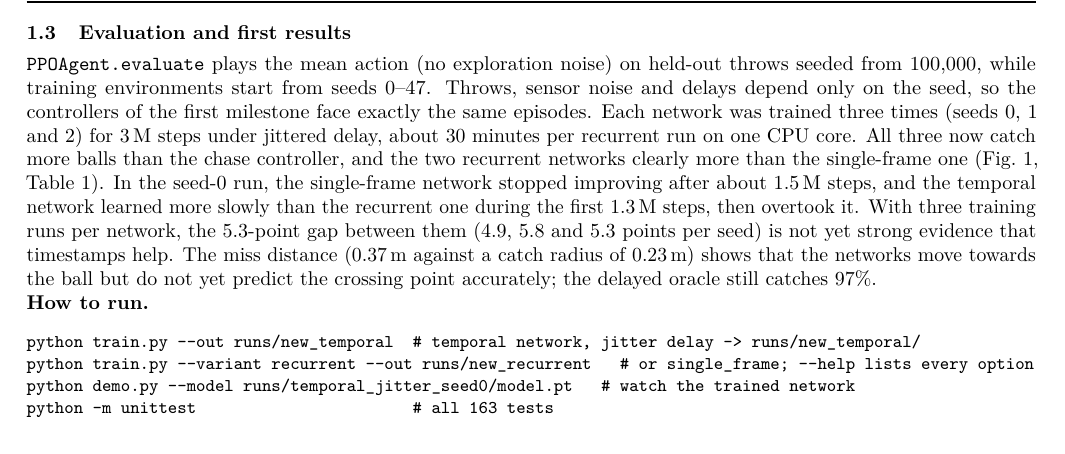
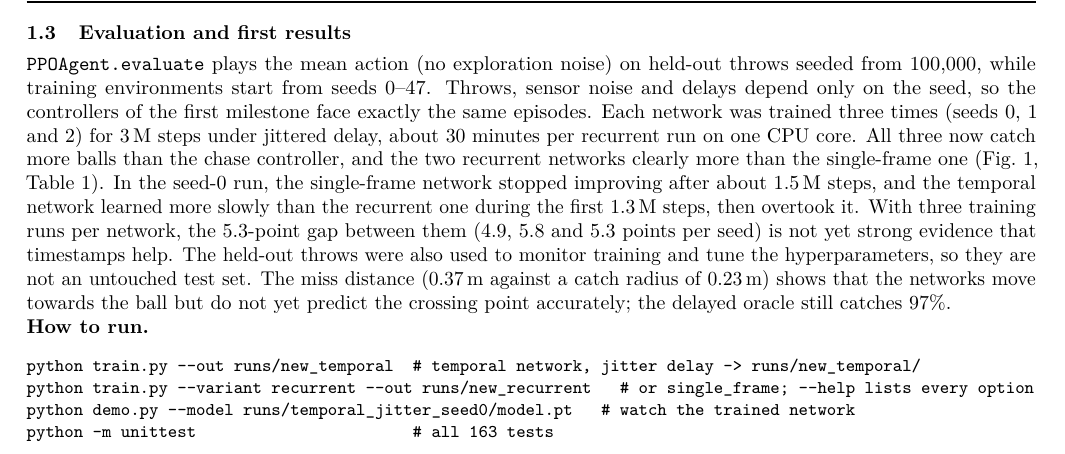
Before and after one commit to lalayang123456-ctrl/ME5418_Group30, a LaTeX document (report/Learning Agent Code Report.tex): part of page 1 of 2, cut so that both start at the same text. Compiled offline with pdfLaTeX.

Commit message:
Learning Agent report: note that the held-out throws were also used for monitoring and tuning

```diff
--- a/report/Learning Agent Code Report.tex
+++ b/report/Learning Agent Code Report.tex
@@ -101,8 +101,8 @@ two recurrent networks clearly more than the single-frame one (Fig.~\ref{fig:cur
 In the seed-0 run, the single-frame network stopped improving after about 1.5\,M steps, and the temporal
 network learned more slowly than the recurrent one during the first 1.3\,M steps, then overtook it. With three training
 runs per network, the 5.3-point gap between them (4.9, 5.8 and 5.3 points per seed) is not yet strong evidence
-that timestamps help. The miss
-distance (0.37\,m against a catch radius of 0.23\,m) shows that the networks move towards the ball but do not
+that timestamps help. The held-out throws were also used to monitor training and tune the hyperparameters,
+so they are not an untouched test set. The miss distance (0.37\,m against a catch radius of 0.23\,m) shows that the networks move towards the ball but do not
 yet predict the crossing point accurately; the delayed oracle still catches 97\%.
 
 \begin{figure}[h]
```
Also changed, not shown: report/Learning Agent Code Report.pdf.
